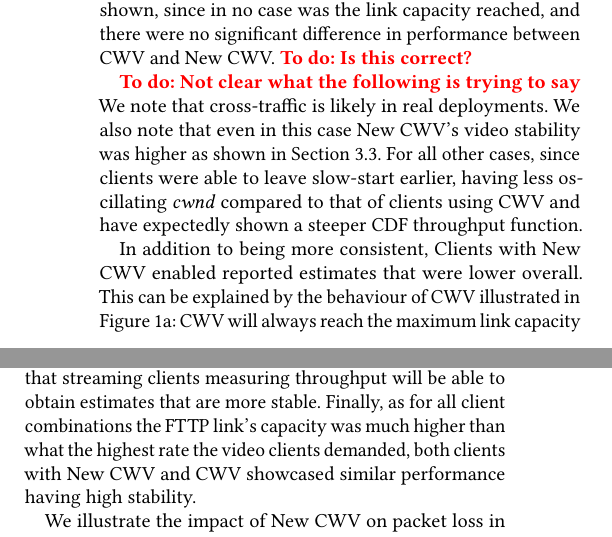
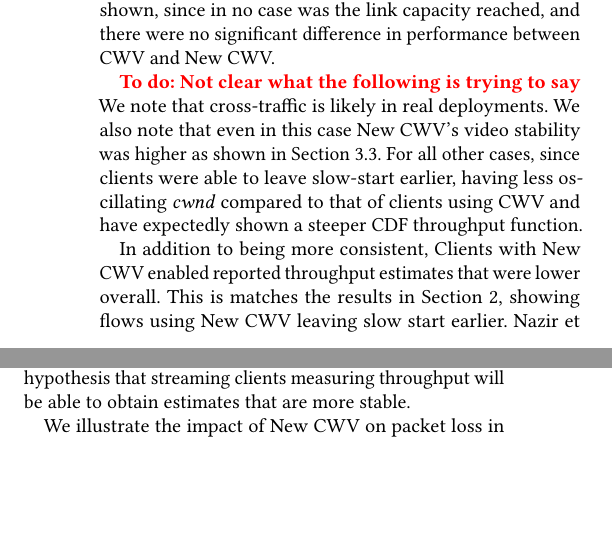
Before and after one commit to glasgow-ipl/newcwv-nossdav2022, a LaTeX paper (doc/paper/papers/paper.tex): two parts of the columns of page 4 of 7, joined at a grey line, cut so that both start at the same text, the shorter picture padded with empty space. Compiled offline with pdfLaTeX.

Commit message:
More edits to Section 3.2

```diff
--- a/doc/paper/papers/paper.tex
+++ b/doc/paper/papers/paper.tex
@@ -248,13 +248,15 @@ The ADSL2 results, Fig.\ \ref{fig:throughput-clients-DSL}, show \todo{what?}
 %
 The FTTC results, Fig.\ \ref{fig:throughput-clients-FTTC}, show a consistently tighter distribution with New CWV than CWV, representing a more stable throughput estimate. The exception is when only one client is used, where the link capacity was much higher than the total video bandwidth that could be requested; preventing the client from obtaining an accurate estimation of the available capacity.
 %
-FTTP results are not shown, since in no case was the link capacity reached, and there were no significant difference in performance between CWV and New CWV. \todo{Is this correct?}
+FTTP results are not shown, since in no case was the link capacity reached, and there were no significant difference in performance between CWV and New CWV.
 
 \todo{Not clear what the following is trying to say}
 We note that cross-traffic is likely in real deployments. We also note that even in this case New CWV's video stability was higher as shown in Section \ref{sec:QoE-impact}. For all other cases, since clients were able to leave slow-start earlier, having less oscillating \emph{cwnd} compared to that of clients using CWV and have expectedly shown a steeper CDF throughput function.
 
 In addition to being more consistent,
-Clients with New CWV enabled reported estimates that were lower overall. This can be explained by the behaviour of CWV illustrated in Figure~\ref{fig:cwv}: CWV will always reach the maximum link capacity because of its longer slow-start phase. Nazir et al.~\cite{Nazir-2014-performance-evaluation-congestion-window-validation-dash-newcwv}also saw this behaviour. This also supports our initial hypothesis that streaming clients measuring throughput will be able to obtain estimates that are more stable. Finally, as for all client combinations the FTTP link's capacity was much higher than what the highest rate the video clients demanded, both clients with New CWV and CWV showcased similar performance having high stability.
+Clients with New CWV enabled reported throughput estimates that were lower overall.
+This is matches the results in Section \ref{sec:background}, showing flows using New CWV leaving slow start earlier.
+Nazir et al.~\cite{Nazir-2014-performance-evaluation-congestion-window-validation-dash-newcwv} also saw this behaviour. This also supports our initial hypothesis that streaming clients measuring throughput will be able to obtain estimates that are more stable.
 
 \begin{figure}[t!]
   \centering
```
